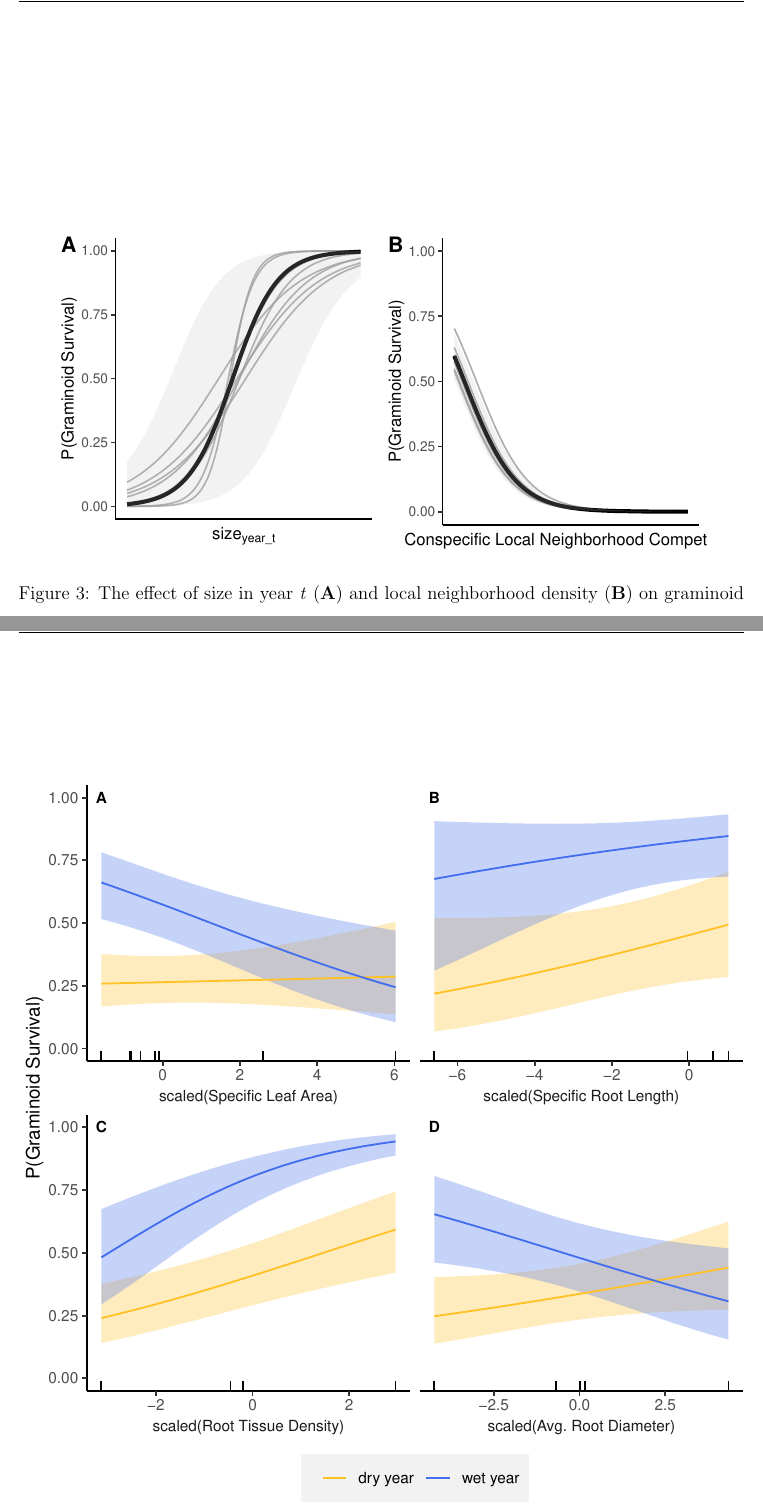
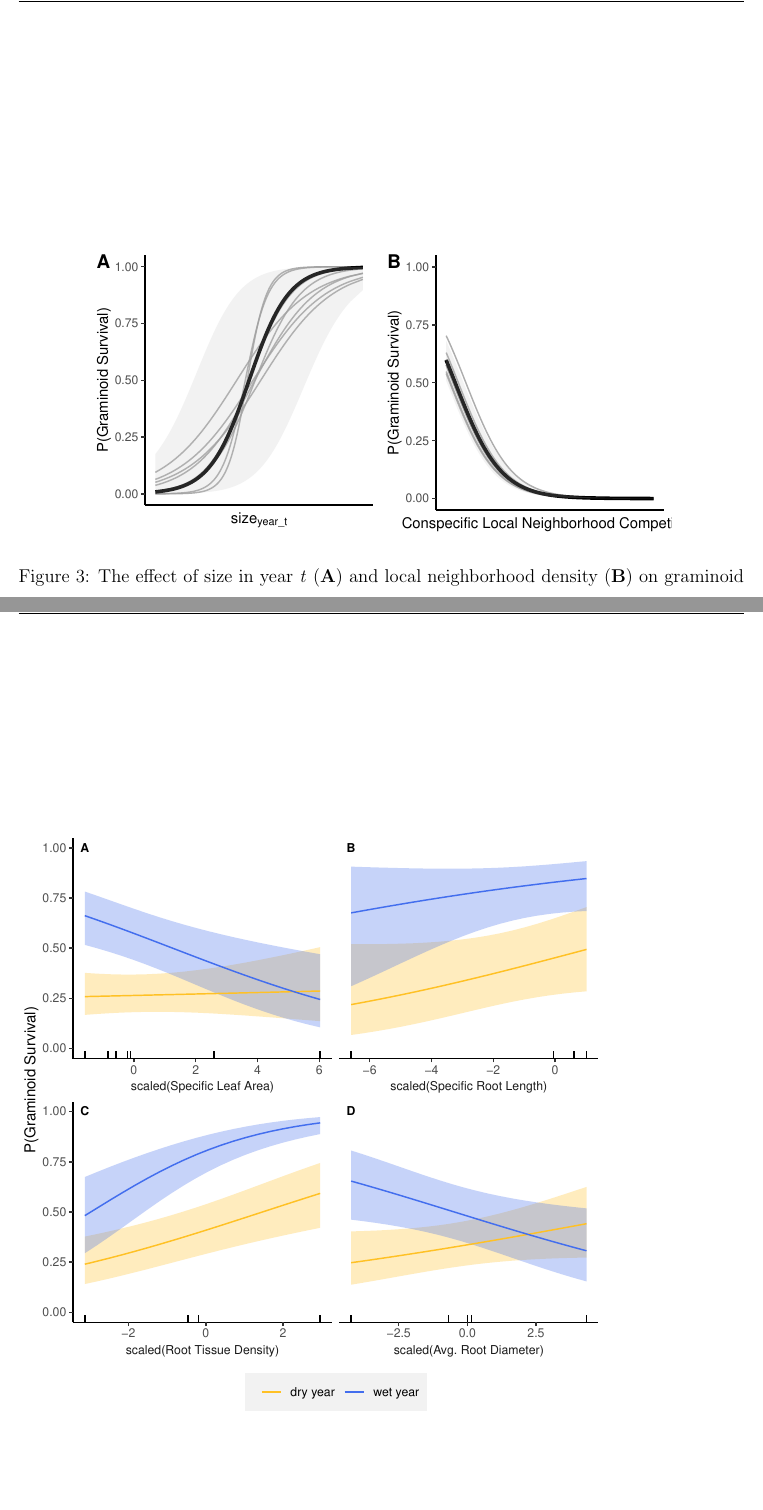
Before and after one commit to aestears/CO-Sgs-paper, a LaTeX paper (main.tex): two parts of pages 15 and 25 of 29, joined at a grey line, cut so that both start at the same text, the shorter picture padded with empty space. Compiled offline with pdfLaTeX.

Commit message:
updating figures

```diff
--- a/main.tex
+++ b/main.tex
@@ -308,7 +308,7 @@ $\Delta$ AIC$^\dagger$  & 5.18 & 3.98 & -8.49 & -15.40 & -13.28 & -12.57 & -5.56
 
 \begin{figure}
     \centering
-    \includegraphics[width=.9\textwidth]{figures/survEffectPlots-1.pdf}
+    \includegraphics[width=.8\textwidth]{figures/survEffectPlots-1.pdf}
     \caption{The effect of size in year \textit{t} (\textbf{A}) and local neighborhood density (\textbf{B}) on graminoid survival in models using LDMC as the trait predictor. Dark lines indicate the overall effect of each covariate on survival. The 95\% confidence interval for the overall effect of each covariate is shown in light grey. Dark grey lines indicate the effects of each covariate according to species. For all measured graminoid species, larger individuals are more likely to survive to the next year than smaller individuals of the same species (\textbf{A}). Across all graminoid species, higher crowding of an individual's local neighborhood (10 cm radius) with individuals of the same species corresponds to lower survival probability (\textbf{B}). }
     \label{fig:Effects_Survival}
 \end{figure}
@@ -350,7 +350,7 @@ LDMC & &  & &  &  & $1$ & $-$ $0.145$ \\
 \end{table}
 
 \begin{figure}
-\includegraphics[width=1\textwidth]{figures/supGramSurvPlots-1.pdf}
+\includegraphics[width=.8\textwidth]{figures/supGramSurvPlots-1.pdf}
 \caption{\small{
 Illustration of the interaction between trait and SPEI for all graminoid survival models.
 }}
```
Also changed, not shown: main.tex (4 more changed lines).
